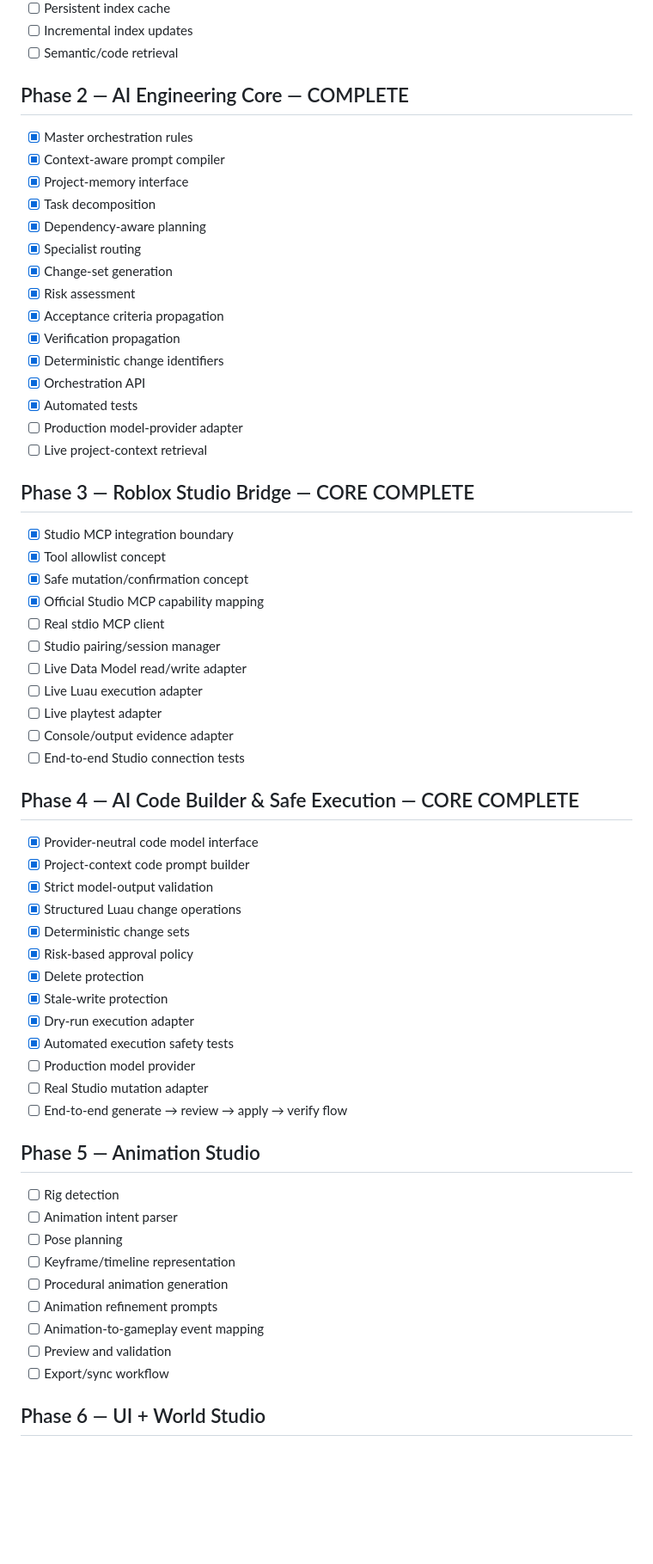
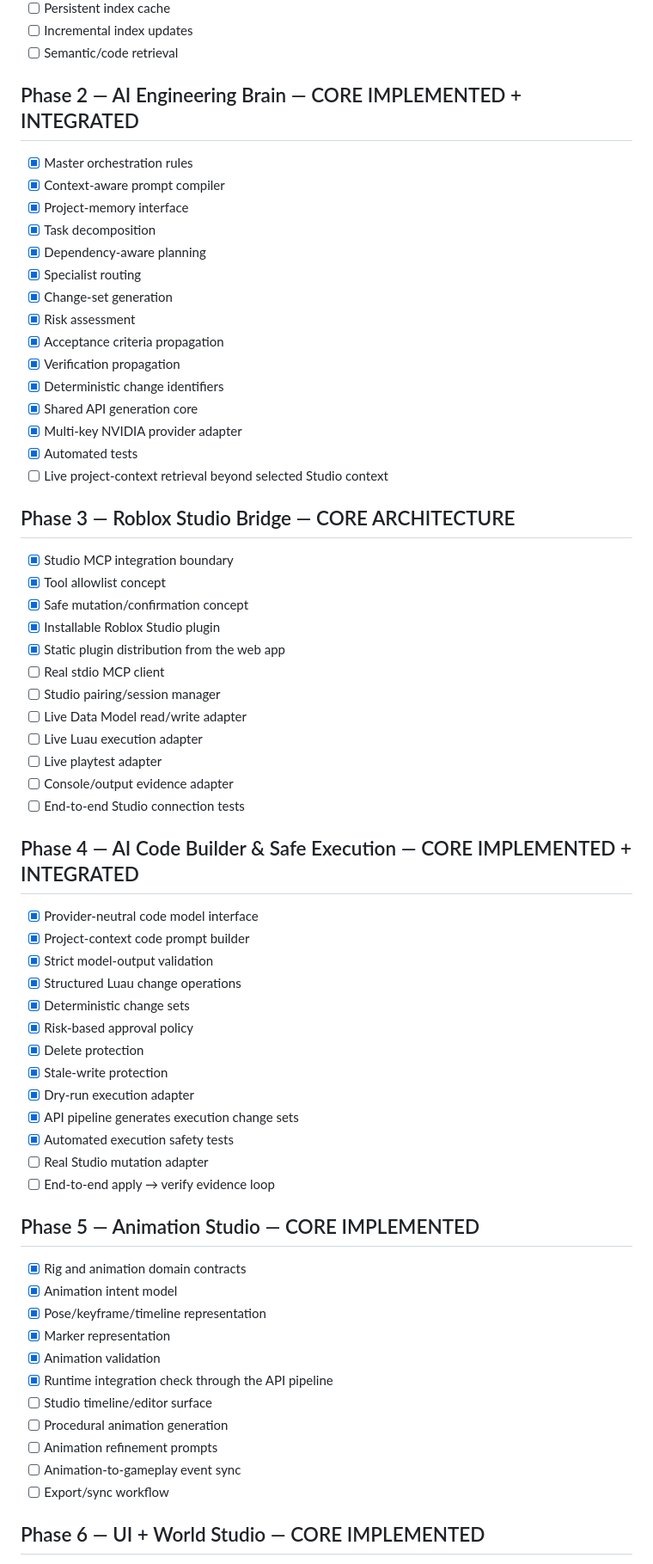
Before and after one commit to Malikiyaw/LUA-X, a Markdown page: ROADMAP.md, the part around one of its changes. Shown at 86% size. GitHub-like rendering; blank space fills up the shorter version.

```diff
--- a/ROADMAP.md
+++ b/ROADMAP.md
@@ -29,7 +29,7 @@
 - [ ] Incremental index updates
 - [ ] Semantic/code retrieval
 
-## Phase 2 — AI Engineering Core — COMPLETE
+## Phase 2 — AI Engineering Brain — CORE IMPLEMENTED + INTEGRATED
 
 - [x] Master orchestration rules
 - [x] Context-aware prompt compiler
@@ -42,17 +42,18 @@
 - [x] Acceptance criteria propagation
 - [x] Verification propagation
 - [x] Deterministic change identifiers
-- [x] Orchestration API
+- [x] Shared API generation core
+- [x] Multi-key NVIDIA provider adapter
 - [x] Automated tests
-- [ ] Production model-provider adapter
-- [ ] Live project-context retrieval
+- [ ] Live project-context retrieval beyond selected Studio context
 
-## Phase 3 — Roblox Studio Bridge — CORE COMPLETE
+## Phase 3 — Roblox Studio Bridge — CORE ARCHITECTURE
 
 - [x] Studio MCP integration boundary
 - [x] Tool allowlist concept
 - [x] Safe mutation/confirmation concept
-- [x] Official Studio MCP capability mapping
+- [x] Installable Roblox Studio plugin
+- [x] Static plugin distribution from the web app
 - [ ] Real stdio MCP client
 - [ ] Studio pairing/session manager
 - [ ] Live Data Model read/write adapter
@@ -61,7 +62,7 @@
 - [ ] Console/output evidence adapter
 - [ ] End-to-end Studio connection tests
 
-## Phase 4 — AI Code Builder & Safe Execution — CORE COMPLETE
+## Phase 4 — AI Code Builder & Safe Execution — CORE IMPLEMENTED + INTEGRATED
 
 - [x] Provider-neutral code model interface
 - [x] Project-context code prompt builder
@@ -72,22 +73,24 @@
 - [x] Delete protection
 - [x] Stale-write protection
 - [x] Dry-run execution adapter
+- [x] API pipeline generates execution change sets
 - [x] Automated execution safety tests
-- [ ] Production model provider
 - [ ] Real Studio mutation adapter
-- [ ] End-to-end generate → review → apply → verify flow
+- [ ] End-to-end apply → verify evidence loop
 
-## Phase 5 — Animation Studio
+## Phase 5 — Animation Studio — CORE IMPLEMENTED
 
-- [ ] Rig detection
-- [ ] Animation intent parser
-- [ ] Pose planning
-- [ ] Keyframe/timeline representation
+- [x] Rig and animation domain contracts
+- [x] Animation intent model
+- [x] Pose/keyframe/timeline representation
+- [x] Marker representation
+- [x] Animation validation
+- [x] Runtime integration check through the API pipeline
+- [ ] Studio timeline/editor surface
 - [ ] Procedural animation generation
 - [ ] Animation refinement prompts
-- [ ] Animation-to-gameplay event mapping
-- [ ] Preview and validation
+- [ ] Animation-to-gameplay event sync
 - [ ] Export/sync workflow
 
-## Phase 6 — UI + World Studio
+## Phase 6 — UI + World Studio — CORE IMPLEMENTED
 
```
Also changed, not shown: other parts of ROADMAP.md (+82 -22 lines).
